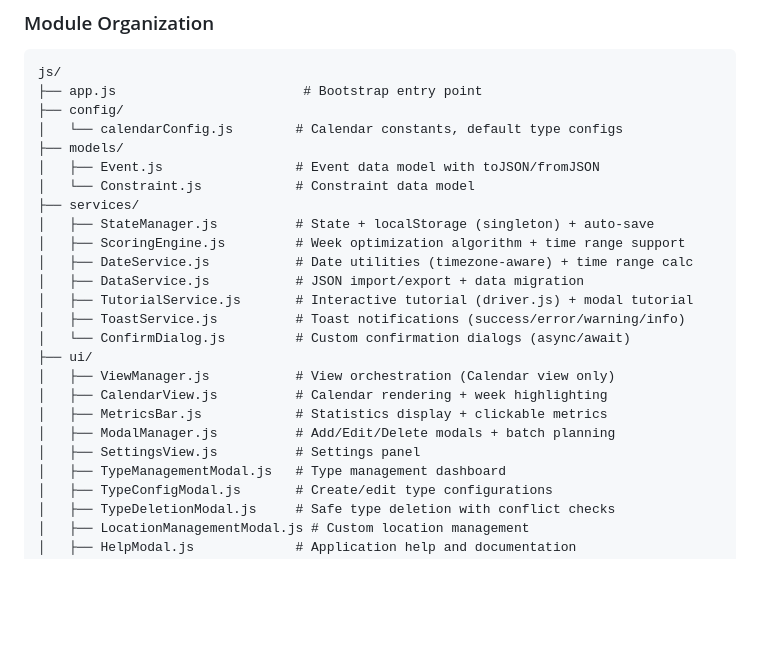
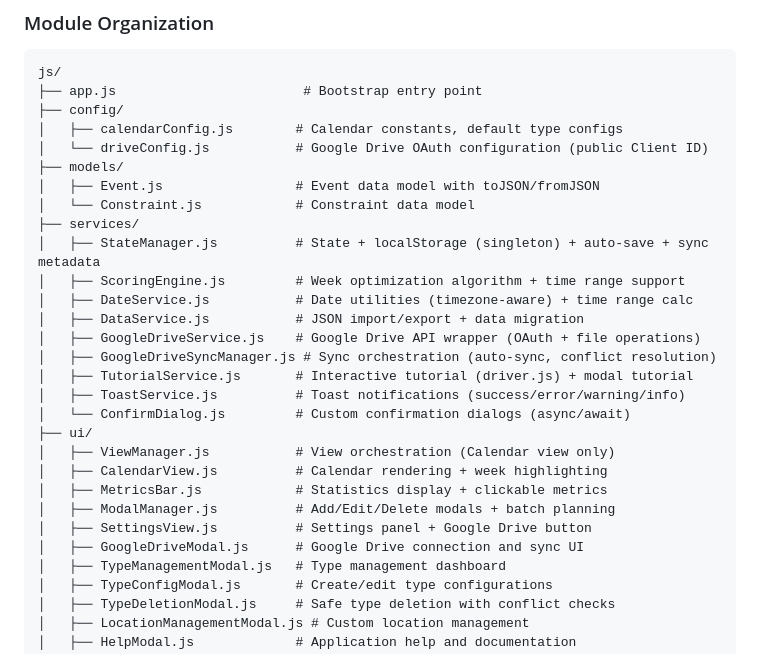
Before and after one commit to kilmerc/annual-travel-planner, a Markdown page: CLAUDE.md, the part around the change printed below. Rendered like a GitHub page; blank space fills up the shorter version.

```diff
--- a/CLAUDE.md
+++ b/CLAUDE.md
@@ -125,15 +138,18 @@ User Action → UI Component → StateManager → localStorage
 js/
 ├── app.js                        # Bootstrap entry point
 ├── config/
-│   └── calendarConfig.js        # Calendar constants, default type configs
+│   ├── calendarConfig.js        # Calendar constants, default type configs
+│   └── driveConfig.js           # Google Drive OAuth configuration (public Client ID)
 ├── models/
 │   ├── Event.js                 # Event data model with toJSON/fromJSON
 │   └── Constraint.js            # Constraint data model
 ├── services/
-│   ├── StateManager.js          # State + localStorage (singleton) + auto-save
+│   ├── StateManager.js          # State + localStorage (singleton) + auto-save + sync metadata
 │   ├── ScoringEngine.js         # Week optimization algorithm + time range support
 │   ├── DateService.js           # Date utilities (timezone-aware) + time range calc
 │   ├── DataService.js           # JSON import/export + data migration
+│   ├── GoogleDriveService.js    # Google Drive API wrapper (OAuth + file operations)
+│   ├── GoogleDriveSyncManager.js # Sync orchestration (auto-sync, conflict resolution)
 │   ├── TutorialService.js       # Interactive tutorial (driver.js) + modal tutorial
 │   ├── ToastService.js          # Toast notifications (success/error/warning/info)
 │   └── ConfirmDialog.js         # Custom confirmation dialogs (async/await)
@@ -142,7 +158,8 @@ js/
 │   ├── CalendarView.js          # Calendar rendering + week highlighting
 │   ├── MetricsBar.js            # Statistics display + clickable metrics
 │   ├── ModalManager.js          # Add/Edit/Delete modals + batch planning
-│   ├── SettingsView.js          # Settings panel
+│   ├── SettingsView.js          # Settings panel + Google Drive button
+│   ├── GoogleDriveModal.js      # Google Drive connection and sync UI
 │   ├── TypeManagementModal.js   # Type management dashboard
 │   ├── TypeConfigModal.js       # Create/edit type configurations
 │   ├── TypeDeletionModal.js     # Safe type deletion with conflict checks
```
Also changed, not shown: other parts of CLAUDE.md (+33 -2 lines).
